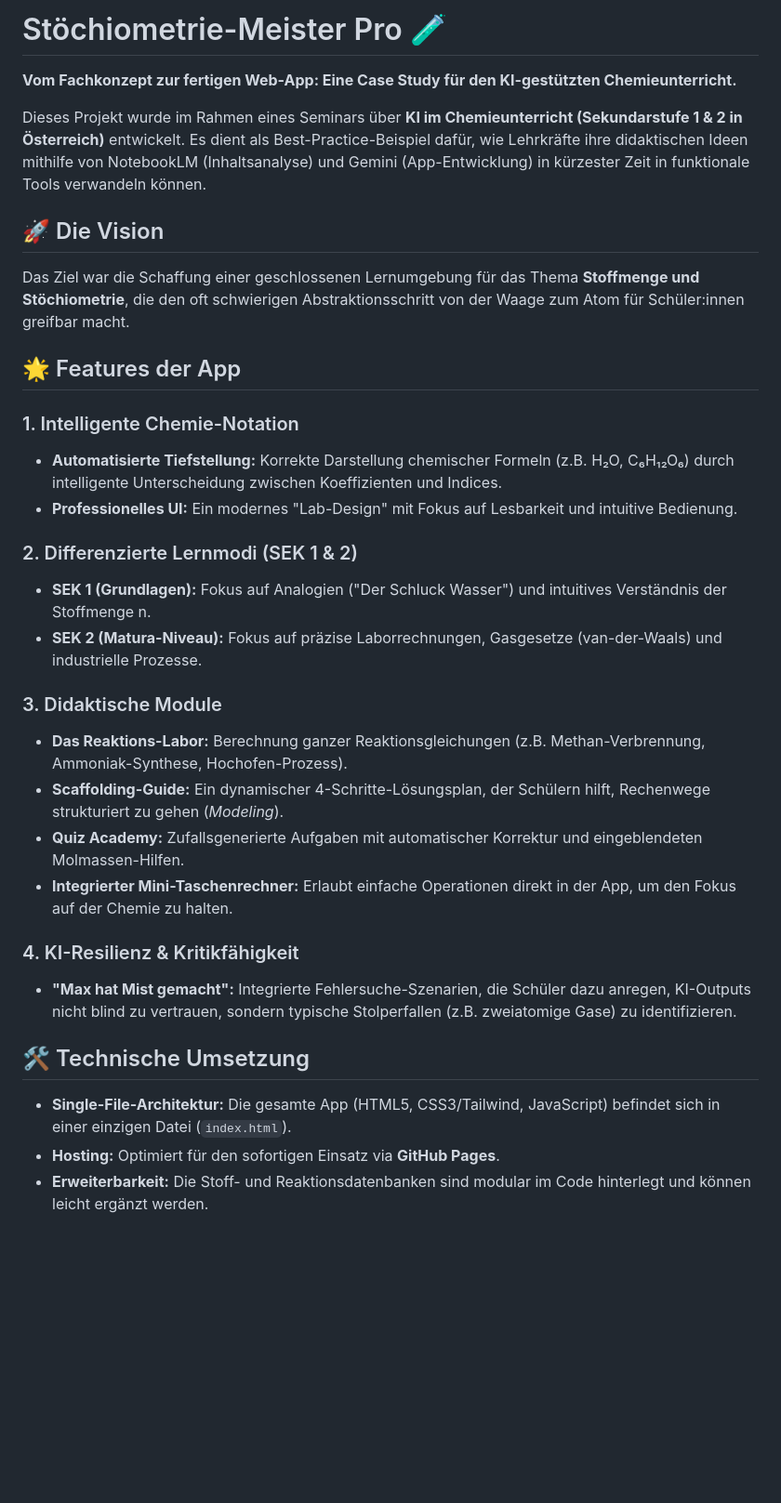
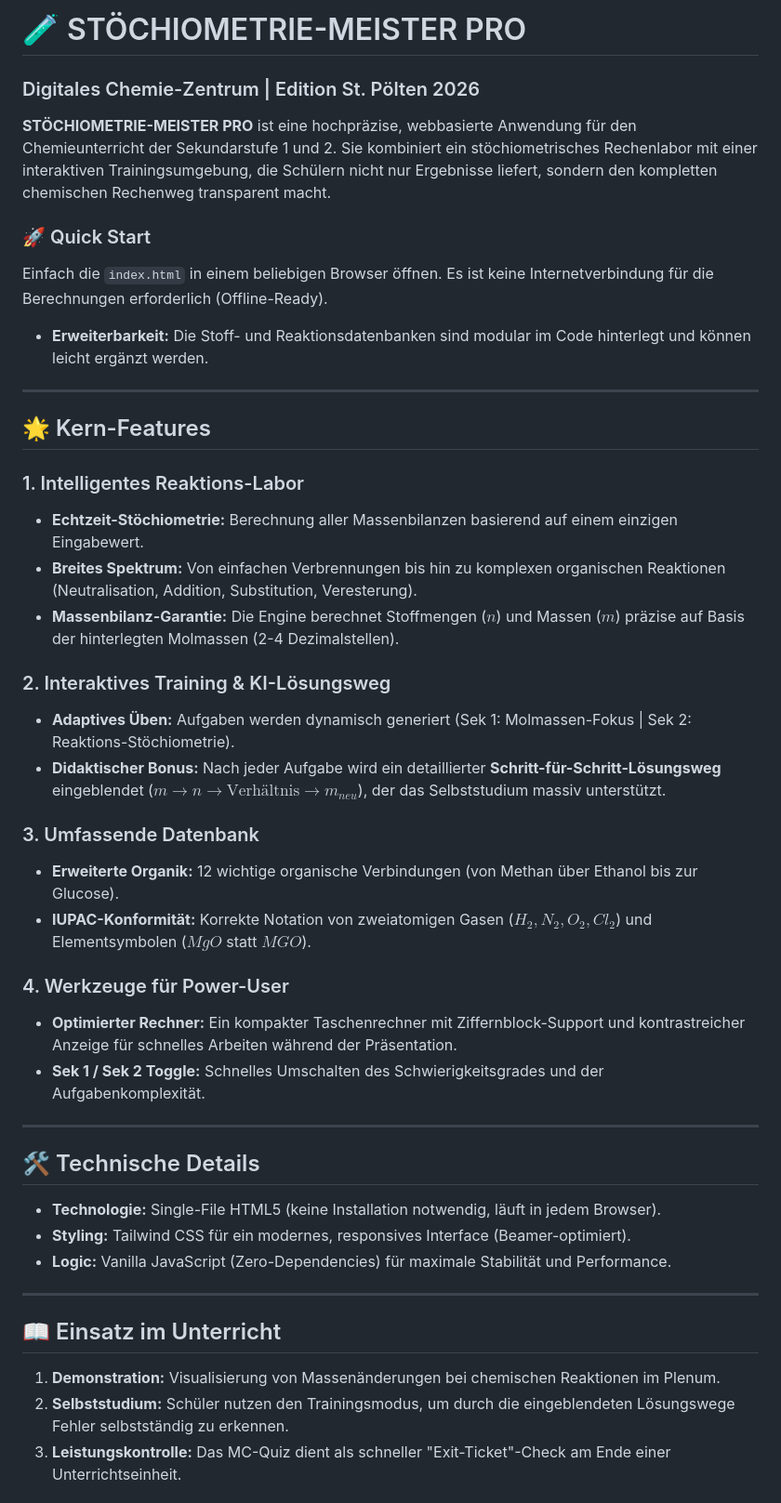
Before and after one commit to ekerzendorfer/STOECHIOMETRIE, a Markdown page: README.md, the part around one of its changes. Shown at 93% size. Drawn GitHub-style; blank space fills up the shorter version.

```diff
--- a/README.md
+++ b/README.md
@@ -1,32 +1,45 @@
-# Stöchiometrie-Meister Pro 🧪
+# 🧪 STÖCHIOMETRIE-MEISTER PRO
+### Digitales Chemie-Zentrum | Edition St. Pölten 2026
 
-**Vom Fachkonzept zur fertigen Web-App: Eine Case Study für den KI-gestützten Chemieunterricht.**
+**STÖCHIOMETRIE-MEISTER PRO** ist eine hochpräzise, webbasierte Anwendung für den Chemieunterricht der Sekundarstufe 1 und 2. Sie kombiniert ein stöchiometrisches Rechenlabor mit einer interaktiven Trainingsumgebung, die Schülern nicht nur Ergebnisse liefert, sondern den kompletten chemischen Rechenweg transparent macht.
 
-Dieses Projekt wurde im Rahmen eines Seminars über **KI im Chemieunterricht (Sekundarstufe 1 & 2 in Österreich)** entwickelt. Es dient als Best-Practice-Beispiel dafür, wie Lehrkräfte ihre didaktischen Ideen mithilfe von NotebookLM (Inhaltsanalyse) und Gemini (App-Entwicklung) in kürzester Zeit in funktionale Tools verwandeln können.
+### 🚀 Quick Start
+Einfach die `index.html` in einem beliebigen Browser öffnen. Es ist keine Internetverbindung für die Berechnungen erforderlich (Offline-Ready).
+* **Erweiterbarkeit:** Die Stoff- und Reaktionsdatenbanken sind modular im Code hinterlegt und können leicht ergänzt werden.
+---
 
-## 🚀 Die Vision
-Das Ziel war die Schaffung einer geschlossenen Lernumgebung für das Thema **Stoffmenge und Stöchiometrie**, die den oft schwierigen Abstraktionsschritt von der Waage zum Atom für Schüler:innen greifbar macht.
+## 🌟 Kern-Features
 
-## 🌟 Features der App
+### 1. Intelligentes Reaktions-Labor
+* **Echtzeit-Stöchiometrie:** Berechnung aller Massenbilanzen basierend auf einem einzigen Eingabewert.
+* **Breites Spektrum:** Von einfachen Verbrennungen bis hin zu komplexen organischen Reaktionen (Neutralisation, Addition, Substitution, Veresterung).
+* **Massenbilanz-Garantie:** Die Engine berechnet Stoffmengen ($n$) und Massen ($m$) präzise auf Basis der hinterlegten Molmassen (2-4 Dezimalstellen).
 
-### 1. Intelligente Chemie-Notation
-* **Automatisierte Tiefstellung:** Korrekte Darstellung chemischer Formeln (z.B. H₂O, C₆H₁₂O₆) durch intelligente Unterscheidung zwischen Koeffizienten und Indices.
-* **Professionelles UI:** Ein modernes "Lab-Design" mit Fokus auf Lesbarkeit und intuitive Bedienung.
+### 2. Interaktives Training & KI-Lösungsweg
+* **Adaptives Üben:** Aufgaben werden dynamisch generiert (Sek 1: Molmassen-Fokus | Sek 2: Reaktions-Stöchiometrie).
+* **Didaktischer Bonus:** Nach jeder Aufgabe wird ein detaillierter **Schritt-für-Schritt-Lösungsweg** eingeblendet ($m \to n \to \text{Verhältnis} \to m_{neu}$), der das Selbststudium massiv unterstützt.
 
-### 2. Differenzierte Lernmodi (SEK 1 & 2)
-* **SEK 1 (Grundlagen):** Fokus auf Analogien ("Der Schluck Wasser") und intuitives Verständnis der Stoffmenge n.
-* **SEK 2 (Matura-Niveau):** Fokus auf präzise Laborrechnungen, Gasgesetze (van-der-Waals) und industrielle Prozesse.
+### 3. Umfassende Datenbank
+* **Erweiterte Organik:** 12 wichtige organische Verbindungen (von Methan über Ethanol bis zur Glucose).
+* **IUPAC-Konformität:** Korrekte Notation von zweiatomigen Gasen ($H_2, N_2, O_2, Cl_2$) und Elementsymbolen ($MgO$ statt $MGO$).
 
-### 3. Didaktische Module
-* **Das Reaktions-Labor:** Berechnung ganzer Reaktionsgleichungen (z.B. Methan-Verbrennung, Ammoniak-Synthese, Hochofen-Prozess).
-* **Scaffolding-Guide:** Ein dynamischer 4-Schritte-Lösungsplan, der Schülern hilft, Rechenwege strukturiert zu gehen (*Modeling*).
-* **Quiz Academy:** Zufallsgenerierte Aufgaben mit automatischer Korrektur und eingeblendeten Molmassen-Hilfen.
-* **Integrierter Mini-Taschenrechner:** Erlaubt einfache Operationen direkt in der App, um den Fokus auf der Chemie zu halten.
+### 4. Werkzeuge für Power-User
+* **Optimierter Rechner:** Ein kompakter Taschenrechner mit Ziffernblock-Support und kontrastreicher Anzeige für schnelles Arbeiten während der Präsentation.
+* **Sek 1 / Sek 2 Toggle:** Schnelles Umschalten des Schwierigkeitsgrades und der Aufgabenkomplexität.
 
-### 4. KI-Resilienz & Kritikfähigkeit
-* **"Max hat Mist gemacht":** Integrierte Fehlersuche-Szenarien, die Schüler dazu anregen, KI-Outputs nicht blind zu vertrauen, sondern typische Stolperfallen (z.B. zweiatomige Gase) zu identifizieren.
+---
 
-## 🛠️ Technische Umsetzung
-* **Single-File-Architektur:** Die gesamte App (HTML5, CSS3/Tailwind, JavaScript) befindet sich in einer einzigen Datei (`index.html`).
-* **Hosting:** Optimiert für den sofortigen Einsatz via **GitHub Pages**.
-* **Erweiterbarkeit:** Die Stoff- und Reaktionsdatenbanken sind modular im Code hinterlegt und können leicht ergänzt werden.
+## 🛠 Technische Details
+
+* **Technologie:** Single-File HTML5 (keine Installation notwendig, läuft in jedem Browser).
+* **Styling:** Tailwind CSS für ein modernes, responsives Interface (Beamer-optimiert).
+* **Logic:** Vanilla JavaScript (Zero-Dependencies) für maximale Stabilität und Performance.
+
+---
+
+## 📖 Einsatz im Unterricht
+
+1. **Demonstration:** Visualisierung von Massenänderungen bei chemischen Reaktionen im Plenum.
+2. **Selbststudium:** Schüler nutzen den Trainingsmodus, um durch die eingeblendeten Lösungswege Fehler selbstständig zu erkennen.
+3. **Leistungskontrolle:** Das MC-Quiz dient als schneller "Exit-Ticket"-Check am Ende einer Unterrichtseinheit.
+
```
Also changed, not shown: other parts of README.md (+13 -8 lines).
